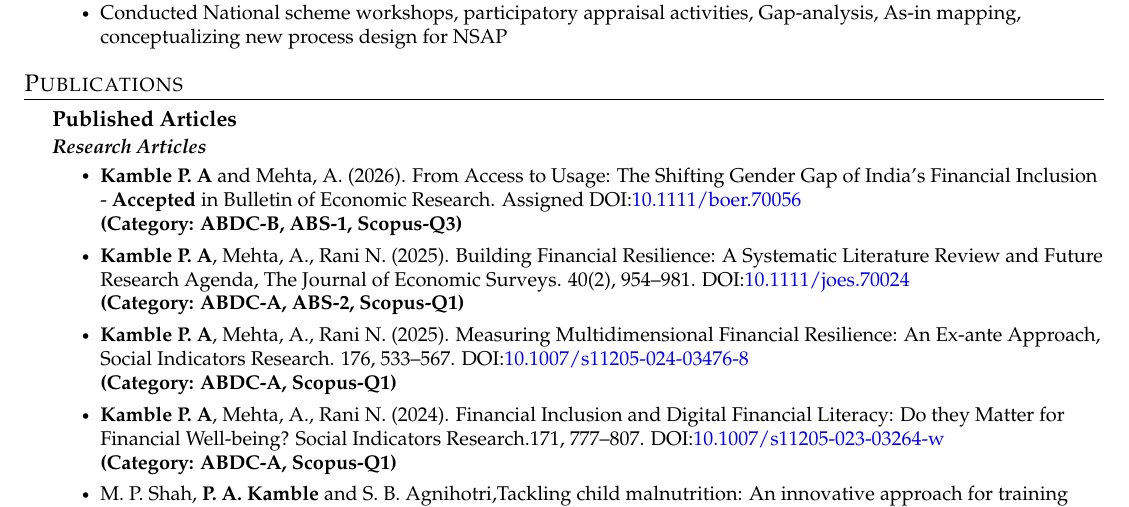
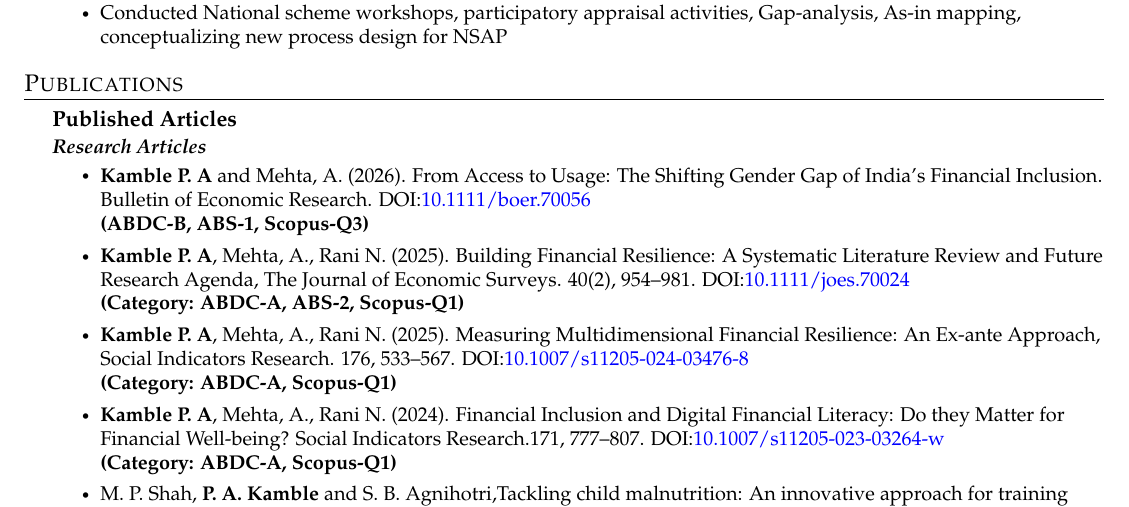
Before and after one commit to pawankb13/pawankb13.github.io, a LaTeX CV (documents/resume_latex/resume1.tex, which reads documents/resume_latex/sections/publications.tex): part of page 2 of 5, cut so that both start at the same text. Compiled offline with pdfLaTeX.

Commit message:
Publication Update

```diff
--- a/documents/resume_latex/sections/publications.tex
+++ b/documents/resume_latex/sections/publications.tex
@@ -9,10 +9,8 @@
       {Research Articles}{}
       \CVItemListStart
 
-        \CVItem{\textbf{Kamble P. A} and Mehta, A. (2026). From Access to Usage: The Shifting Gender Gap of India's Financial Inclusion - \textbf{Accepted} in Bulletin of Economic Research. Assigned DOI:\href{https://doi.org/10.1111/boer.70056}{\color{blue}10.1111/boer.70056}}\\ \vspace{2pt}
-        \textbf{(Category: ABDC-B, ABS-1, Scopus-Q3)}\\ \vspace{2pt}
-
-
+        \CVItem{\textbf{Kamble P. A} and Mehta, A. (2026). From Access to Usage: The Shifting Gender Gap of India's Financial Inclusion. Bulletin of Economic Research. DOI:\href{https://doi.org/10.1111/boer.70056}{\color{blue}10.1111/boer.70056}}\\ \vspace{2pt}
+        \textbf{(ABDC-B, ABS-1, Scopus-Q3)}\\ \vspace{2pt}
 
         \CVItem{\textbf{Kamble P. A}, Mehta, A., Rani N. (2025). Building Financial Resilience: A Systematic Literature Review and Future Research Agenda, The Journal of Economic Surveys. 40(2), 954–981. DOI:\href{https://doi.org/10.1111/joes.70024}{\color{blue}10.1111/joes.70024}}\\ \vspace{2pt}
         \textbf{(Category: ABDC-A, ABS-2, Scopus-Q1)}\\ \vspace{2pt}
```
Also changed, not shown: documents/resume_latex/resume1.pdf, 3 other files.
